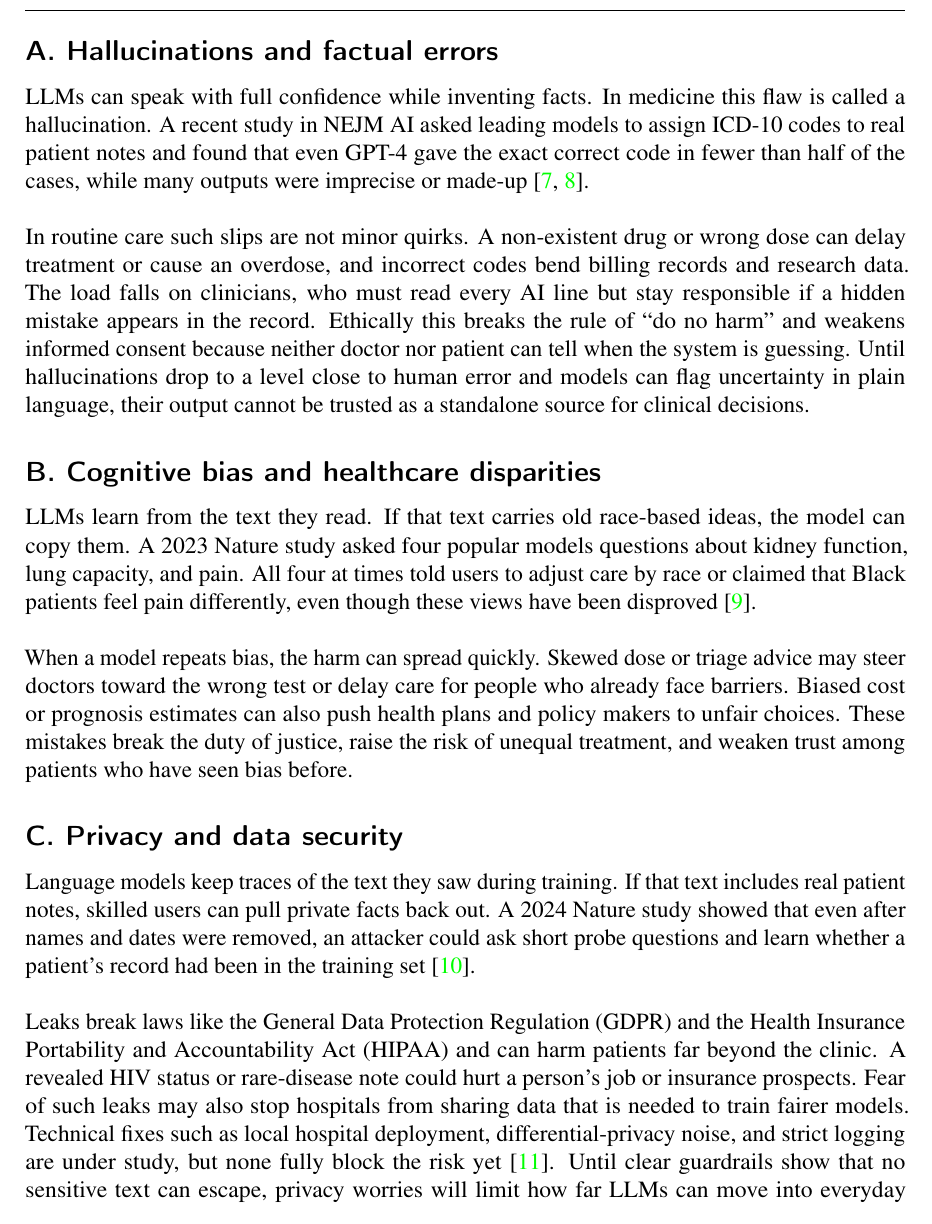
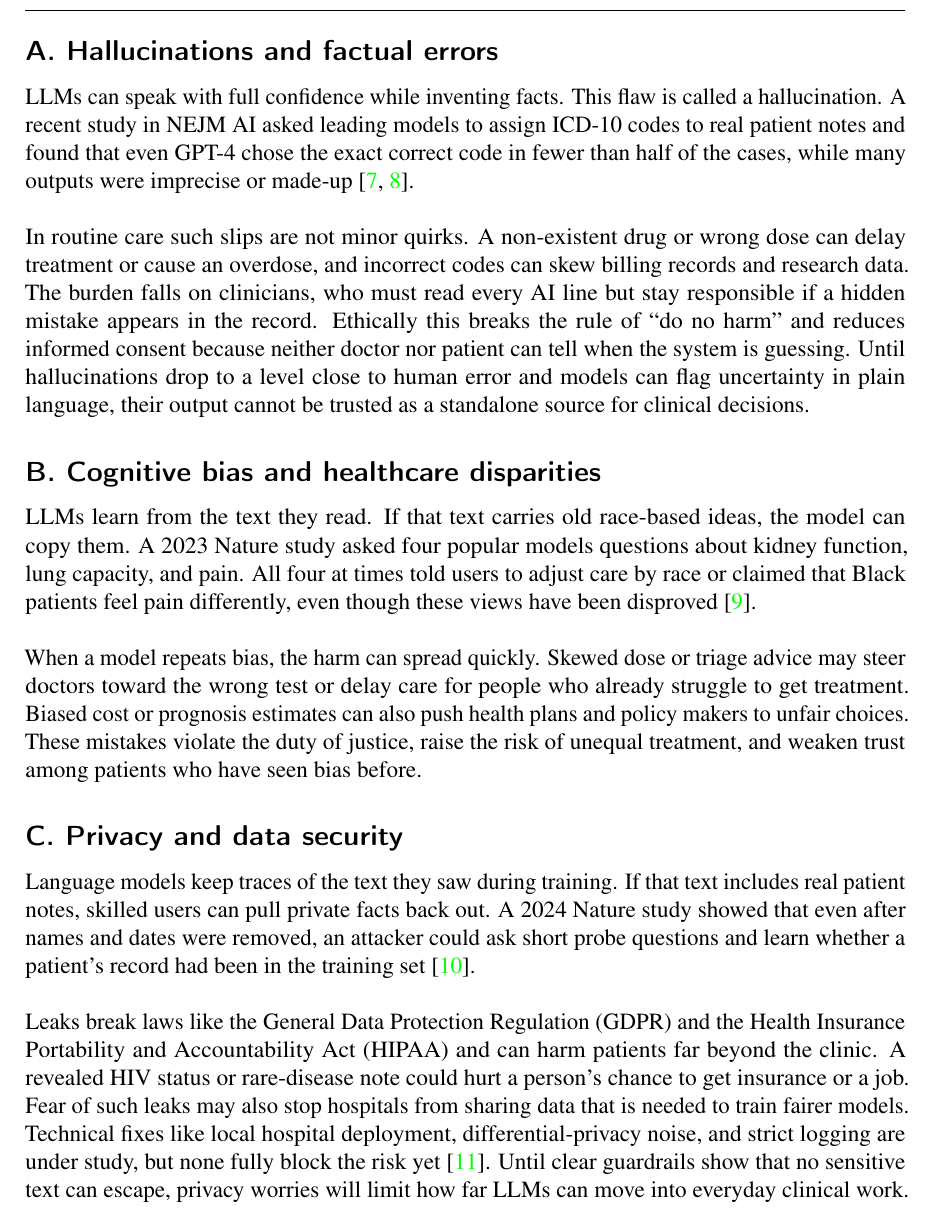
Before and after one commit to Schoggi-Mimi/essay_cds, a LaTeX document (main.tex): part of page 4 of 7, cut so that both start at the same text. Compiled offline with pdfLaTeX.

Commit message:
minor correction

```diff
--- a/main.tex
+++ b/main.tex
@@ -212,22 +212,22 @@ Research shows that language models can pass medical exams, but real-world care
 
 \subsection*{A. Hallucinations and factual errors}
-LLMs can speak with full confidence while inventing facts. In medicine this flaw is called a hallucination. A recent study in NEJM AI asked leading models to assign ICD-10 codes to real patient notes and found that even GPT-4 gave the exact correct code in fewer than half of the cases, while many outputs were imprecise or made-up \autocite{AINotReady2024,LLM3}.\par
+LLMs can speak with full confidence while inventing facts. This flaw is called a hallucination. A recent study in NEJM AI asked leading models to assign ICD-10 codes to real patient notes and found that even GPT-4 chose the exact correct code in fewer than half of the cases, while many outputs were imprecise or made-up \autocite{AINotReady2024,LLM3}.\par
 \vspace{\baselineskip}
 \noindent
-In routine care such slips are not minor quirks. A non-existent drug or wrong dose can delay treatment or cause an overdose, and incorrect codes bend billing records and research data. The load falls on clinicians, who must read every AI line but stay responsible if a hidden mistake appears in the record. Ethically this breaks the rule of “do no harm” and weakens informed consent because neither doctor nor patient can tell when the system is guessing. Until hallucinations drop to a level close to human error and models can flag uncertainty in plain language, their output cannot be trusted as a standalone source for clinical decisions.
+In routine care such slips are not minor quirks. A non-existent drug or wrong dose can delay treatment or cause an overdose, and incorrect codes can skew billing records and research data. The burden falls on clinicians, who must read every AI line but stay responsible if a hidden mistake appears in the record. Ethically this breaks the rule of “do no harm” and reduces informed consent because neither doctor nor patient can tell when the system is guessing. Until hallucinations drop to a level close to human error and models can flag uncertainty in plain language, their output cannot be trusted as a standalone source for clinical decisions.
 
 \subsection*{B. Cognitive bias and healthcare disparities}
 LLMs learn from the text they read. If that text carries old race-based ideas, the model can copy them. A 2023 Nature study asked four popular models questions about kidney function, lung capacity, and pain. All four at times told users to adjust care by race or claimed that Black patients feel pain differently, even though these views have been disproved \autocite{Race}.\par
 \vspace{\baselineskip}
 \noindent
-When a model repeats bias, the harm can spread quickly. Skewed dose or triage advice may steer doctors toward the wrong test or delay care for people who already face barriers. Biased cost or prognosis estimates can also push health plans and policy makers to unfair choices. These mistakes break the duty of justice, raise the risk of unequal treatment, and weaken trust among patients who have seen bias before.
+When a model repeats bias, the harm can spread quickly. Skewed dose or triage advice may steer doctors toward the wrong test or delay care for people who already struggle to get treatment. Biased cost or prognosis estimates can also push health plans and policy makers to unfair choices. These mistakes violate the duty of justice, raise the risk of unequal treatment, and weaken trust among patients who have seen bias before.
 
 
 \subsection*{C. Privacy and data security}
 Language models keep traces of the text they saw during training. If that text includes real patient notes, skilled users can pull private facts back out. A 2024 Nature study showed that even after names and dates were removed, an attacker could ask short probe questions and learn whether a patient’s record had been in the training set \autocite{Privacy}.\par
 \vspace{\baselineskip}
 \noindent
-Leaks break laws like the General Data Protection Regulation (GDPR) and the Health Insurance Portability and Accountability Act (HIPAA) and can harm patients far beyond the clinic. A revealed HIV status or rare-disease note could hurt a person’s job or insurance prospects. Fear of such leaks may also stop hospitals from sharing data that is needed to train fairer models. Technical fixes such as local hospital deployment, differential-privacy noise, and strict logging are under study, but none fully block the risk yet \autocite{Privacy2}. Until clear guardrails show that no sensitive text can escape, privacy worries will limit how far LLMs can move into everyday clinical work.
+Leaks break laws like the General Data Protection Regulation (GDPR) and the Health Insurance Portability and Accountability Act (HIPAA) and can harm patients far beyond the clinic. A revealed HIV status or rare-disease note could hurt a person’s chance to get insurance or a job. Fear of such leaks may also stop hospitals from sharing data that is needed to train fairer models. Technical fixes like local hospital deployment, differential-privacy noise, and strict logging are under study, but none fully block the risk yet \autocite{Privacy2}. Until clear guardrails show that no sensitive text can escape, privacy worries will limit how far LLMs can move into everyday clinical work.
 
 
 \subsection*{D. Lack of explainability}
```
Also changed, not shown: main.pdf, main.tex (8 more changed lines).
